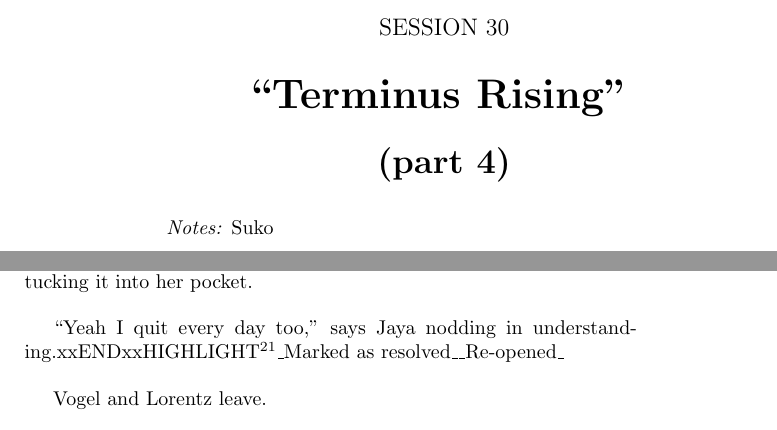
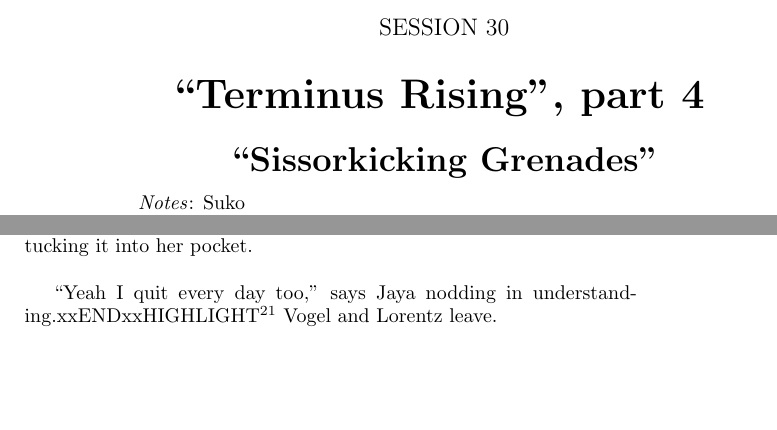
Before and after one commit to sithel/google-book-exporter, a LaTeX thesis (4T/book2.tex, which reads 4T/ch30.tex): two parts of pages 223 and 234 of 244, joined at a grey line, cut so that both start at the same text, the shorter picture padded with empty space. Compiled offline with pdfLaTeX.

Commit message:
Ch30 quote and highlight cleanup

```diff
--- a/4T/ch30.tex
+++ b/4T/ch30.tex
@@ -1,19 +1,10 @@
 \setcounter{chapter}{ 29 }
-\chapter{\textbf{``Terminus Rising''} }
+\chapter{\textbf{``Terminus Rising'', part 4} }
 
 
+\subChapterTitle{``Sissorkicking Grenades''}
 
-
-\begin{center}
- {\LARGE \textbf{(part 4)} }
-\end{center}
-
-
-
-
-\textit{Notes:} Suko
-
-\textit{Date:} Aug 13th, 2014
+\deets{Suko}{Aug 13th, 2014}
 
 
 
@@ -308,8 +299,7 @@ REBECCAxxBEGINxxHIGHLIGHTxx``Yeah well I was expecting....'' says Jaya and she l
 
 Jaya offers her a cigarette.  Vogel takes it and says ``I quit'' while tucking it into her pocket.
 
-``Yeah I quit every day too,'' says Jaya nodding in understanding.xxENDxxHIGHLIGHT\footnote{\textbf{Suko T }I really loved this bit. \textsubscript{08/15/14 2:57am}}\_Marked as resolved\_\_Re-opened\_
-
+``Yeah I quit every day too,'' says Jaya nodding in understanding.xxENDxxHIGHLIGHT\footnote{\textbf{Suko T }I really loved this bit. \textsubscript{08/15/14 2:57am}}
 Vogel and Lorentz leave.
 
 
```
Also changed, not shown: 4T/ch30.tex (28 more changed lines).
